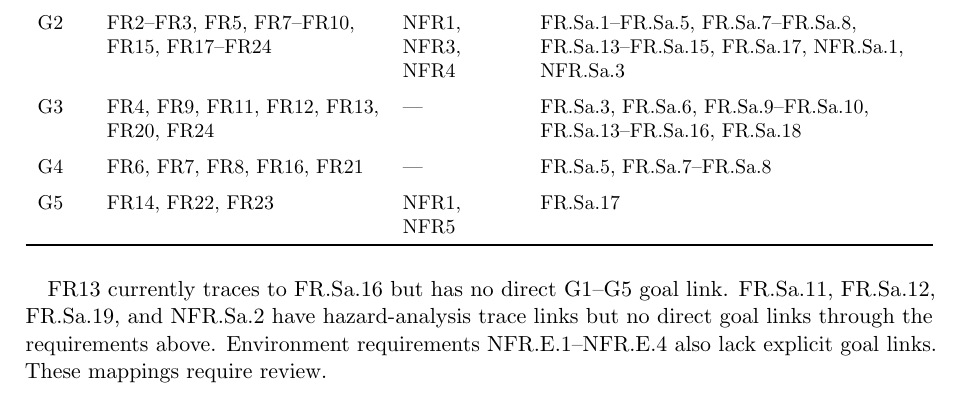
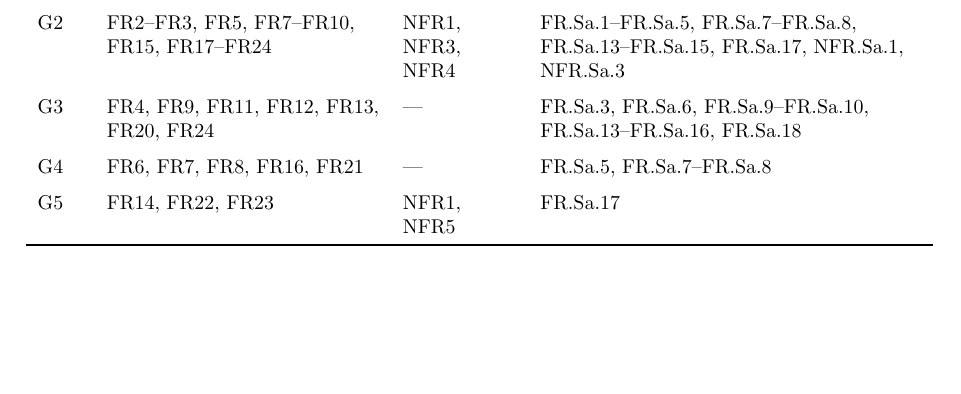
Before and after one commit to NaturalControl/natural-control, a LaTeX document (docs/SRS-Meyer/SRS.tex): part of page 38 of 44, cut so that both start at the same text, the shorter picture padded with empty space. Compiled offline with pdfLaTeX.

Commit message:
docs(srs): traceability matrix

```diff
--- a/docs/SRS-Meyer/SRS.tex
+++ b/docs/SRS-Meyer/SRS.tex
@@ -1086,15 +1086,6 @@ FR.Sa.17 \\
 \end{tabularx}
 \end{table}
 
-FR13 currently traces to FR.Sa.16 but has no direct
-G1--G5 goal link. FR.Sa.11, FR.Sa.12,
-FR.Sa.19, and NFR.Sa.2 have hazard-analysis
-trace links but no direct goal links through
-the requirements above. Environment requirements
-NFR.E.1--NFR.E.4 also lack explicit goal links.
-These mappings require review.
-
-
 \chapter*{Likely and unlikely changes}
 \addcontentsline{toc}{chapter}{Likely and unlikely changes}
 
```
